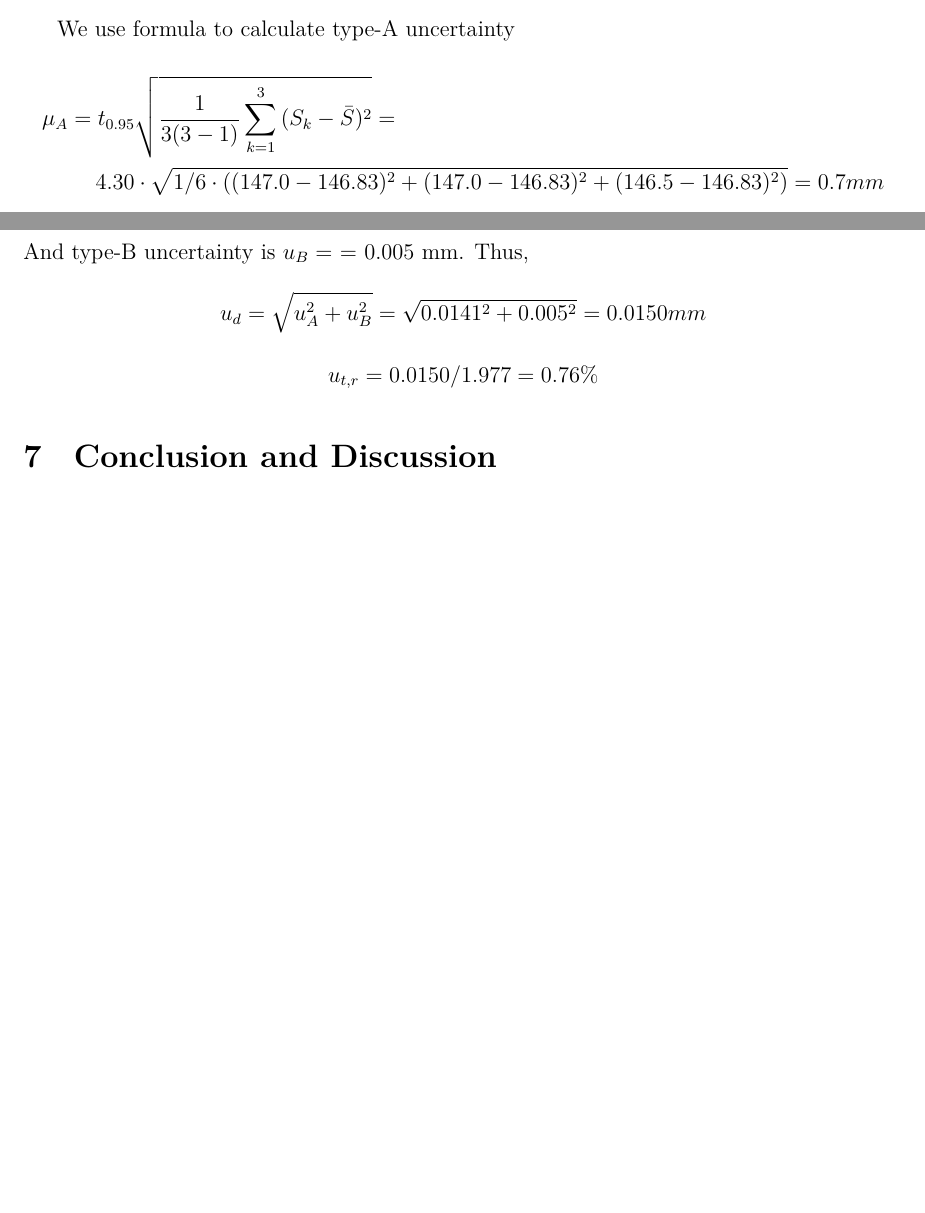
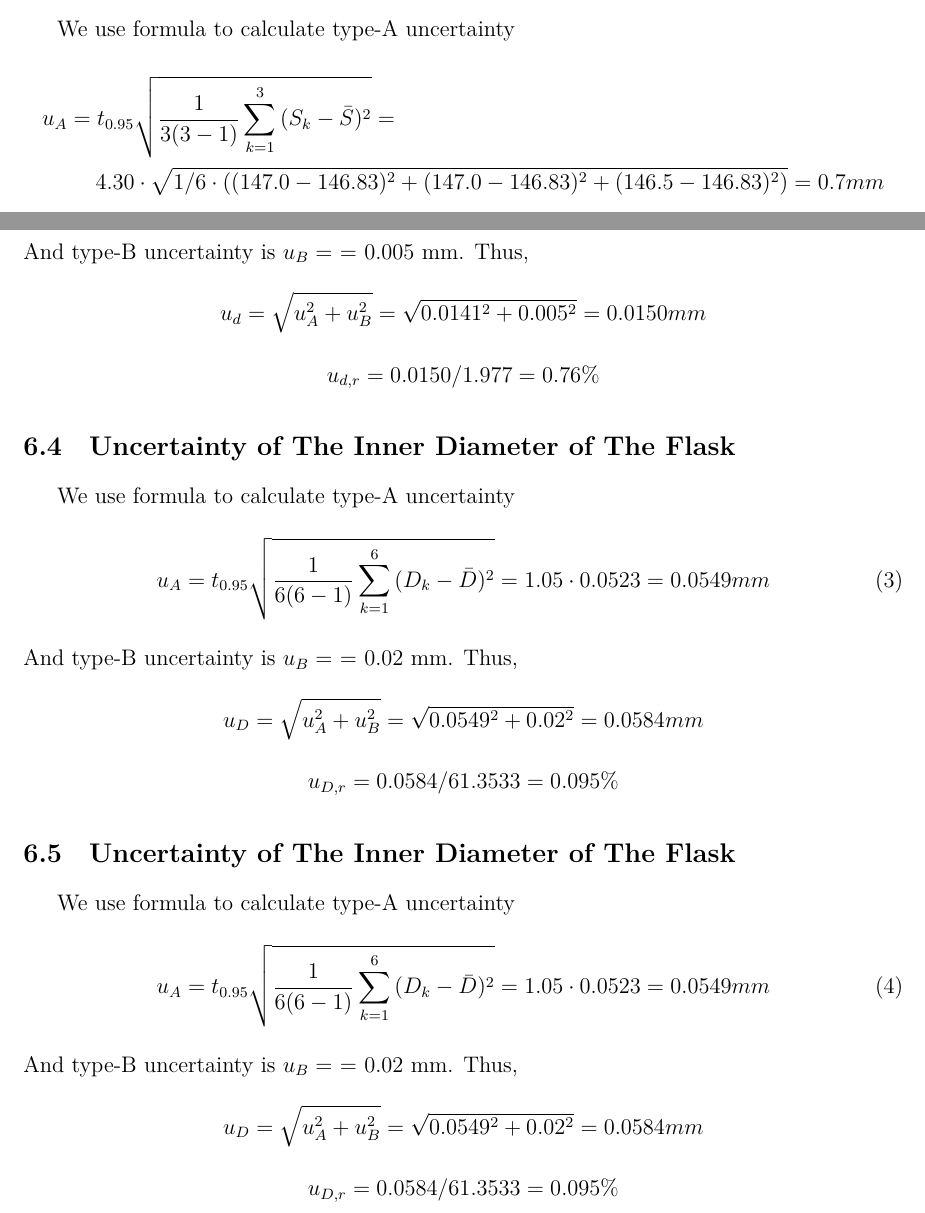
Before and after one commit to iamwrm/VP141_Report_Latex, a LaTeX document (p2ReportWR.tex, which reads part/6mua.tex): two parts of pages 9 and 10 of 10 before the commit and two parts of pages 9 and 10 of 11 after it, joined at a grey line, cut so that both start at the same text, the shorter picture padded with empty space. Compiled offline with XeLaTeX; a missing font is replaced by an installed copy or a similar font.

Commit message:
\subsection{Uncertainty of The Inner Diameter of The Flask}

```diff
--- a/part/6mua.tex
+++ b/part/6mua.tex
@@ -3,7 +3,7 @@
 \subsection{Uncertainty of The Distance Measurement}
 We use formula to calculate type-A uncertainty
 \begin{multline*}
- \mu_A = t_{0.95} \sqrt{\frac{1}{3(3-1)} \sum_{k=1}^3{(S_k-\bar{S})^2} } = \\
+ u_A = t_{0.95} \sqrt{\frac{1}{3(3-1)} \sum_{k=1}^3{(S_k-\bar{S})^2} } = \\
 4.30 \cdot \sqrt{1/6\cdot ( (147.0-  146.83)^2 +  (147.0-  146.83)^2 + (146.5-
   146.83)^2 ) } =   0.7 mm
 \end{multline*}
@@ -26,9 +26,29 @@ $$   u_{t,r} = 0.050 / 6.8517= 0.73 \% $$
 \subsection{Uncertainty of The Ball Diameter}
 We use formula to calculate type-A uncertainty
 \begin{equation}
-  \mu_A = t_{0.95} \sqrt{\frac{1}{10(10-1)} \sum_{k=1}^{10}{(d_k-\bar{d})^2} }
+  u_A = t_{0.95} \sqrt{\frac{1}{10(10-1)} \sum_{k=1}^{10}{(d_k-\bar{d})^2} }
  = 0.715  \cdot   0.0197 = 0.0141 s
 \end{equation}
 And type-B uncertainty is $u_B = $ = 0.005 mm. Thus,
 $$   u_d = \sqrt{u_A^2+u_B^2} = \sqrt{0.0141^2+0.005^2} = 0.0150 mm $$
-$$   u_{t,r} = 0.0150 / 1.977 =  0.76 \% $$
+$$   u_{d,r} = 0.0150 / 1.977 =  0.76 \% $$
+
+\subsection{Uncertainty of The Inner Diameter of The Flask}
+We use formula to calculate type-A uncertainty
+\begin{equation}
+  u_A = t_{0.95} \sqrt{\frac{1}{6(6-1)} \sum_{k=1}^{6}{(D_k-\bar{D})^2} }
+ = 1.05  \cdot 0.0523 =  0.0549 mm
+\end{equation}
+And type-B uncertainty is $u_B = $ = 0.02 mm. Thus,
+$$   u_D = \sqrt{u_A^2+u_B^2} = \sqrt{0.0549^2+0.02^2} = 0.0584 mm $$
+$$   u_{D,r} = 0.0584 /  61.3533 =  0.095 \% $$
+
+\subsection{Uncertainty of The Inner Diameter of The Flask}
+We use formula to calculate type-A uncertainty
+\begin{equation}
+  u_A = t_{0.95} \sqrt{\frac{1}{6(6-1)} \sum_{k=1}^{6}{(D_k-\bar{D})^2} }
+ = 1.05  \cdot 0.0523 =  0.0549 mm
+\end{equation}
+And type-B uncertainty is $u_B = $ = 0.02 mm. Thus,
+$$   u_D = \sqrt{u_A^2+u_B^2} = \sqrt{0.0549^2+0.02^2} = 0.0584 mm $$
+$$   u_{D,r} = 0.0584 /  61.3533 =  0.095 \% $$
```
Also changed, not shown: part/6mua.tex (2 more changed lines).
